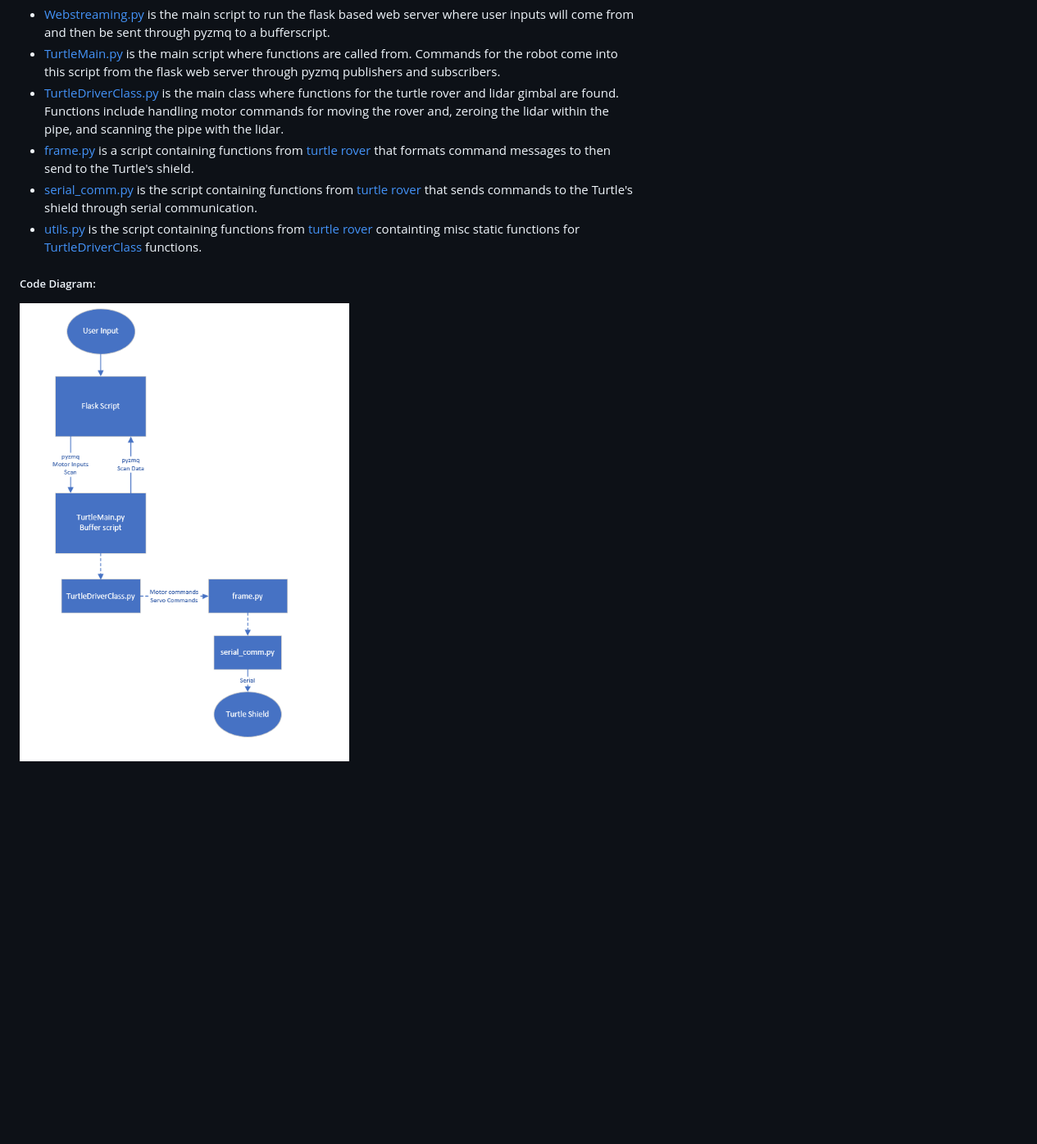
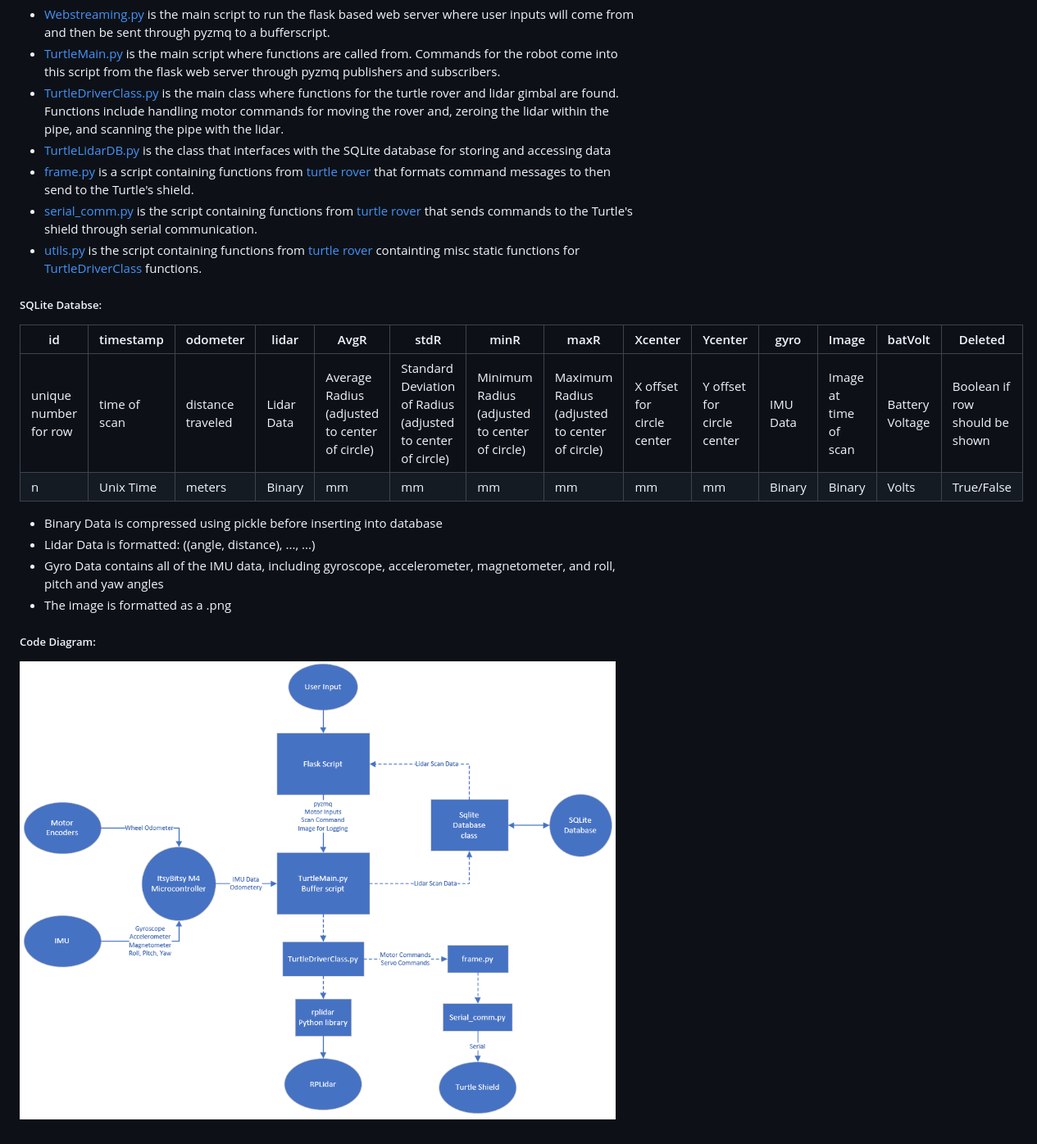
Before and after one commit to OUIDEAS/TurtleLidar, a Markdown page: README.md, the part around the change. Shown at 82% size. Drawn GitHub-style; pictures changed too: docs/Structure.PNG; blank space fills up the shorter version.

```diff
--- a/README.md
+++ b/README.md
@@ -4,9 +4,22 @@ Repository for Turtle Rover pipe scanning robot with lidar gimbal
 * [Webstreaming.py](webstreaming.py) is the main script to run the flask based web server where user inputs will come from and then be sent through pyzmq to a bufferscript.
 * [TurtleMain.py](TurtleMain.py) is the main script where functions are called from. Commands for the robot come into this script from the flask web server through pyzmq publishers and subscribers.
 * [TurtleDriverClass.py](TurtleDriverClass.py) is the main class where functions for the turtle rover and lidar gimbal are found. Functions include handling motor commands for moving the rover and, zeroing the lidar within the pipe, and scanning the pipe with the lidar.
+* [TurtleLidarDB.py](TurtleLidarDB.py) is the class that interfaces with the SQLite database for storing and accessing data
 * [frame.py](frame.py) is a script containing functions from [turtle rover](https://github.com/TurtleRover/tr_ros/tree/master/tr_hat_bridge) that formats command messages to then send to the Turtle's shield.
 * [serial_comm.py](serial_comm.py) is the script containing functions from [turtle rover](https://github.com/TurtleRover/tr_ros/tree/master/tr_hat_bridge) that sends commands to the Turtle's shield through serial communication.
 * [utils.py](utils.py) is the script containing functions from [turtle rover](https://github.com/TurtleRover/tr_ros/tree/master/tr_hat_bridge) containting misc static functions for [TurtleDriverClass](TurtleDriverClass.py) functions.
 
+##### SQLite Databse:
+
+id | timestamp | odometer| lidar | AvgR | stdR | minR | maxR | Xcenter | Ycenter | gyro | Image | batVolt | Deleted
+---|-----------|---------|-------|------|------|------|------|---------|---------|------|-------|---------|--------
+unique number for row| time of scan | distance traveled| Lidar Data| Average Radius (adjusted to center of circle)| Standard Deviation of Radius (adjusted to center of circle) | Minimum Radius (adjusted to center of circle) | Maximum Radius (adjusted to center of circle) | X offset for circle center | Y offset for circle center | IMU Data | Image at time of scan | Battery Voltage | Boolean if row should be shown
+n | Unix Time | meters | Binary | mm | mm | mm | mm | mm | mm | Binary | Binary | Volts | True/False
+
+* Binary Data is compressed using pickle before inserting into database
+* Lidar Data is formatted: ((angle, distance), ..., ...)
+* Gyro Data contains all of the IMU data, including gyroscope, accelerometer, magnetometer, and roll, pitch and yaw angles
+* The image is formatted as a .png
+
 ##### Code Diagram:
 ![alt_text](docs/Structure.PNG "Code Structure")
```
Also changed, not shown: 4 other files.
